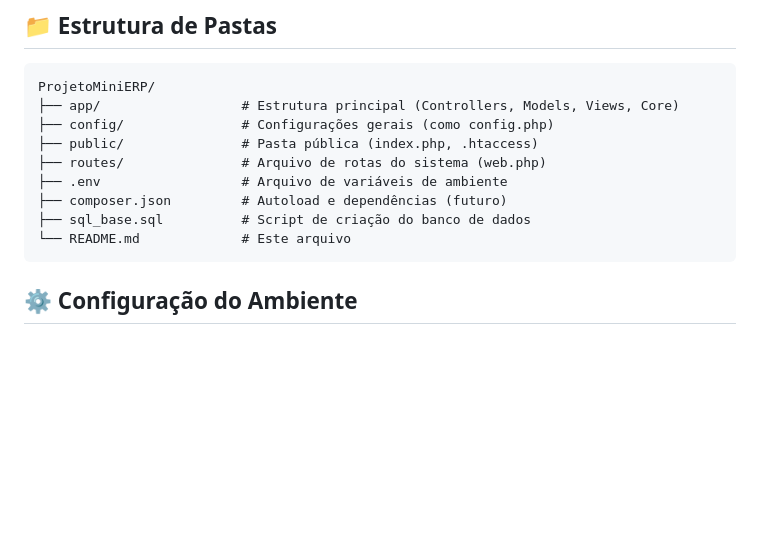
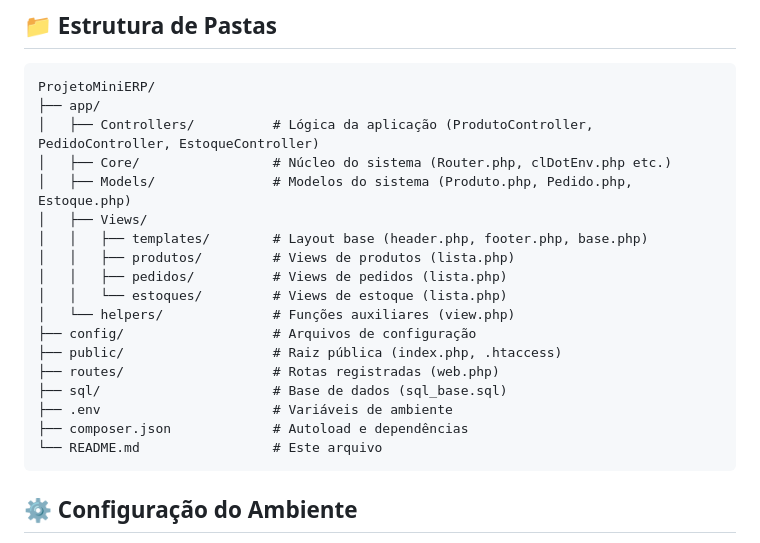
Before and after one commit to FalkonGangrel/ProjetoMiniERP, a Markdown page: README.md, the part around one of its changes. GitHub-like rendering; blank space fills up the shorter version.

````diff
--- a/README.md
+++ b/README.md
@@ -22,14 +22,23 @@ Um sistema de gestão empresarial (Mini ERP) simples desenvolvido em **PHP** com
 
 ```
 ProjetoMiniERP/
-├── app/                  # Estrutura principal (Controllers, Models, Views, Core)
-├── config/               # Configurações gerais (como config.php)
-├── public/               # Pasta pública (index.php, .htaccess)
-├── routes/               # Arquivo de rotas do sistema (web.php)
-├── .env                  # Arquivo de variáveis de ambiente
-├── composer.json         # Autoload e dependências (futuro)
-├── sql_base.sql          # Script de criação do banco de dados
-└── README.md             # Este arquivo
+├── app/
+│   ├── Controllers/          # Lógica da aplicação (ProdutoController, PedidoController, EstoqueController)
+│   ├── Core/                 # Núcleo do sistema (Router.php, clDotEnv.php etc.)
+│   ├── Models/               # Modelos do sistema (Produto.php, Pedido.php, Estoque.php)
+│   ├── Views/
+│   │   ├── templates/        # Layout base (header.php, footer.php, base.php)
+│   │   ├── produtos/         # Views de produtos (lista.php)
+│   │   ├── pedidos/          # Views de pedidos (lista.php)
+│   │   └── estoques/         # Views de estoque (lista.php)
+│   └── helpers/              # Funções auxiliares (view.php)
+├── config/                   # Arquivos de configuração
+├── public/                   # Raiz pública (index.php, .htaccess)
+├── routes/                   # Rotas registradas (web.php)
+├── sql/                      # Base de dados (sql_base.sql)
+├── .env                      # Variáveis de ambiente
+├── composer.json             # Autoload e dependências
+└── README.md                 # Este arquivo
 ```
 
 ## ⚙️ Configuração do Ambiente
````
Also changed, not shown: other parts of README.md (+1 -1 lines).
